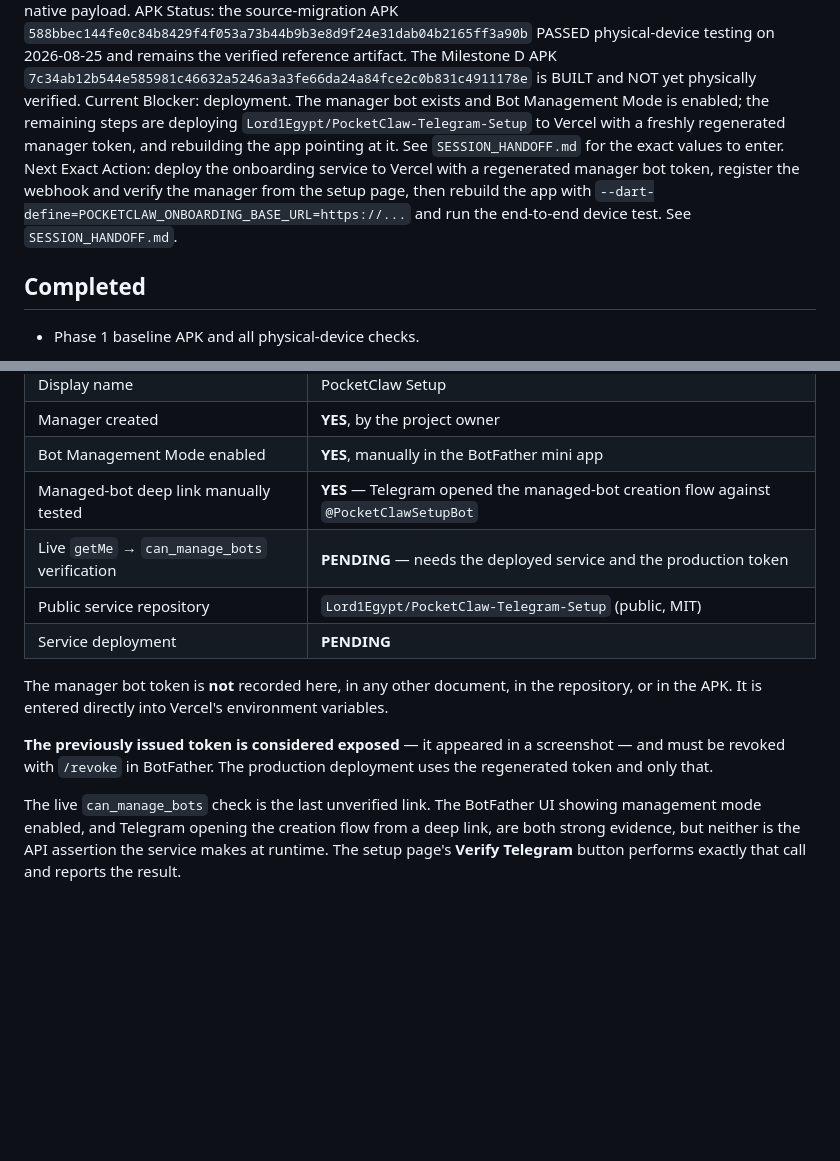
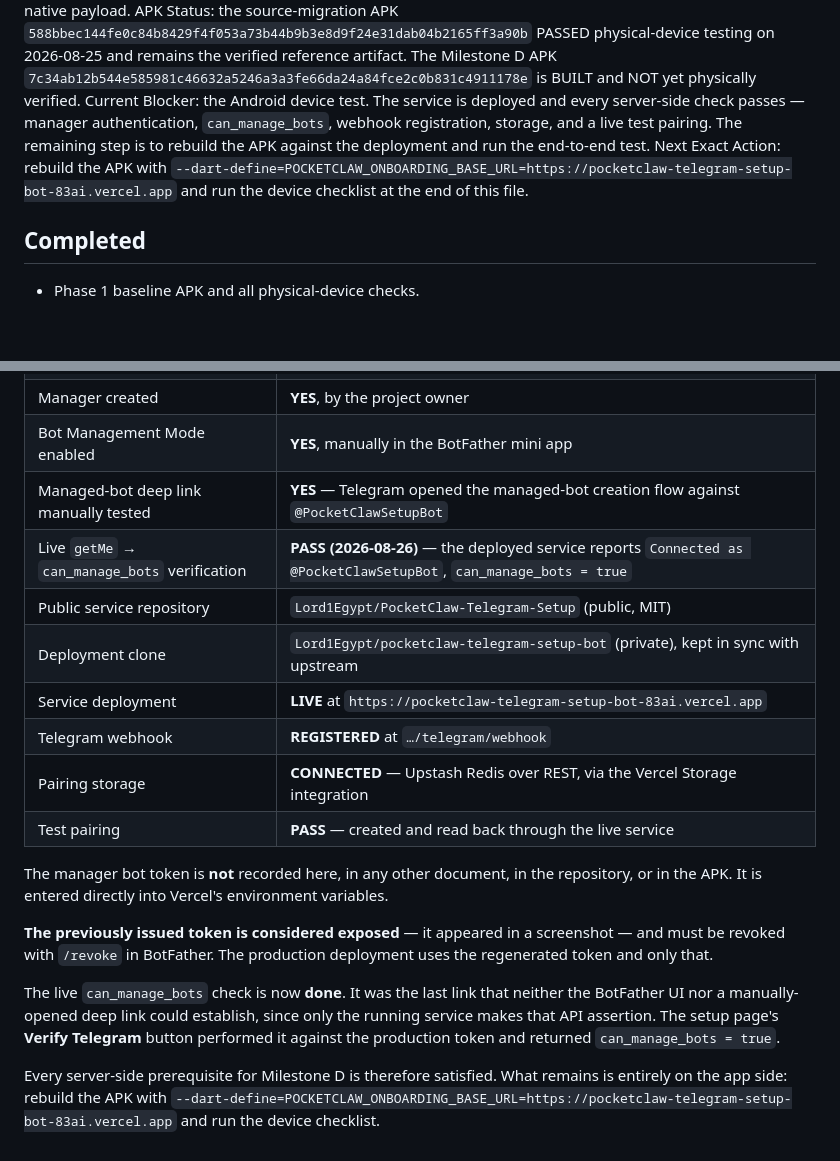
Before and after one commit to Lord1Egypt/PocketClaw, a Markdown page: PROJECT_STATE.md, 2 parts joined by grey strips. Drawn GitHub-style; blank space fills up the shorter version.

```diff
--- a/PROJECT_STATE.md
+++ b/PROJECT_STATE.md
@@ -33,16 +33,13 @@ PASSED physical-device testing on 2026-08-25 and remains the verified reference
 artifact. The Milestone D APK
 `7c34ab12b544e585981c46632a5246a3a3fe66da24a84fce2c0b831c4911178e`
 is BUILT and NOT yet physically verified.
-Current Blocker: deployment. The manager bot exists and Bot Management Mode is
-enabled; the remaining steps are deploying
-`Lord1Egypt/PocketClaw-Telegram-Setup` to Vercel with a freshly regenerated
-manager token, and rebuilding the app pointing at it. See `SESSION_HANDOFF.md`
-for the exact values to enter.
-Next Exact Action: deploy the onboarding service to Vercel with a regenerated
-manager bot token, register the webhook and verify the manager from the setup
-page, then rebuild the app with
-`--dart-define=POCKETCLAW_ONBOARDING_BASE_URL=https://...` and run the
-end-to-end device test. See `SESSION_HANDOFF.md`.
+Current Blocker: the Android device test. The service is deployed and every
+server-side check passes — manager authentication, `can_manage_bots`, webhook
+registration, storage, and a live test pairing. The remaining step is to
+rebuild the APK against the deployment and run the end-to-end test.
+Next Exact Action: rebuild the APK with
+`--dart-define=POCKETCLAW_ONBOARDING_BASE_URL=https://pocketclaw-telegram-setup-bot-83ai.vercel.app`
+and run the device checklist at the end of this file.
 
 ## Completed
 
@@ -480,9 +477,13 @@ derived from it.
 | Manager created | **YES**, by the project owner |
 | Bot Management Mode enabled | **YES**, manually in the BotFather mini app |
 | Managed-bot deep link manually tested | **YES** — Telegram opened the managed-bot creation flow against `@PocketClawSetupBot` |
-| Live `getMe` → `can_manage_bots` verification | **PENDING** — needs the deployed service and the production token |
+| Live `getMe` → `can_manage_bots` verification | **PASS (2026-08-26)** — the deployed service reports `Connected as @PocketClawSetupBot`, `can_manage_bots = true` |
 | Public service repository | `Lord1Egypt/PocketClaw-Telegram-Setup` (public, MIT) |
-| Service deployment | **PENDING** |
+| Deployment clone | `Lord1Egypt/pocketclaw-telegram-setup-bot` (private), kept in sync with upstream |
+| Service deployment | **LIVE** at `https://pocketclaw-telegram-setup-bot-83ai.vercel.app` |
+| Telegram webhook | **REGISTERED** at `…/telegram/webhook` |
+| Pairing storage | **CONNECTED** — Upstash Redis over REST, via the Vercel Storage integration |
+| Test pairing | **PASS** — created and read back through the live service |
 
 The manager bot token is **not** recorded here, in any other document, in the
 repository, or in the APK. It is entered directly into Vercel's environment
@@ -492,8 +493,13 @@ variables.
 screenshot — and must be revoked with `/revoke` in BotFather. The production
 deployment uses the regenerated token and only that.
 
-The live `can_manage_bots` check is the last unverified link. The BotFather UI
-showing management mode enabled, and Telegram opening the creation flow from a
-deep link, are both strong evidence, but neither is the API assertion the
-service makes at runtime. The setup page's **Verify Telegram** button performs
-exactly that call and reports the result.
+The live `can_manage_bots` check is now **done**. It was the last link that
+neither the BotFather UI nor a manually-opened deep link could establish, since
+only the running service makes that API assertion. The setup page's **Verify
+Telegram** button performed it against the production token and returned
+`can_manage_bots = true`.
+
+Every server-side prerequisite for Milestone D is therefore satisfied. What
+remains is entirely on the app side: rebuild the APK with
+`--dart-define=POCKETCLAW_ONBOARDING_BASE_URL=https://pocketclaw-telegram-setup-bot-83ai.vercel.app`
+and run the device checklist.
```
Also changed, not shown: CHANGELOG_DEV.md (+31 -0 lines), TASKS.md (+10 -3 lines).
